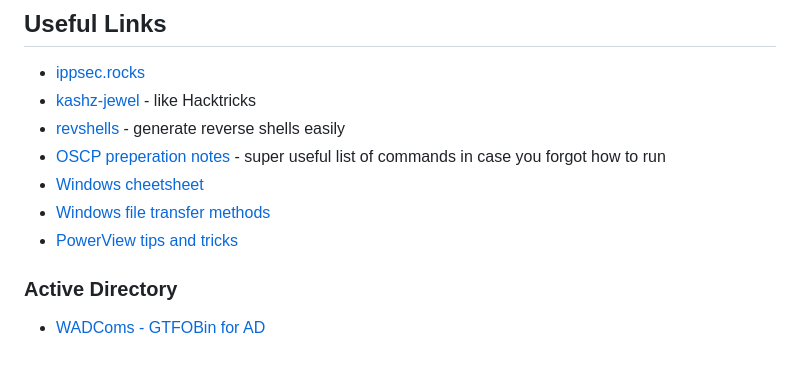
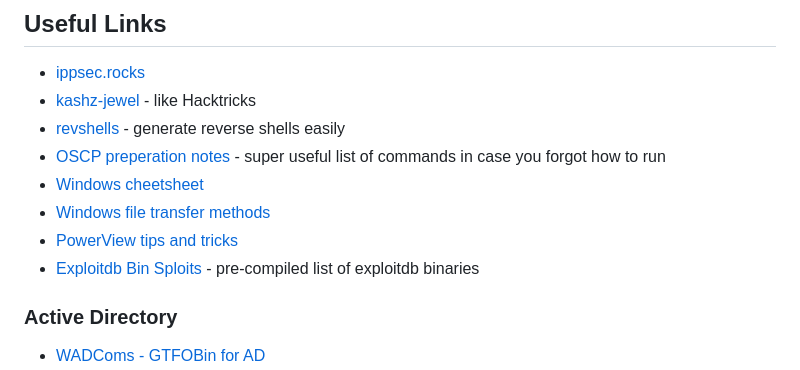
Before and after one commit to the-robot/offsec, a Markdown page: README.md, the part around the change. GitHub-like rendering.

```diff
--- a/README.md
+++ b/README.md
@@ -16,6 +16,7 @@
 - [Windows cheetsheet](https://0xsp.com/offensive/red-team-cheatsheet/)
 - [Windows file transfer methods](https://academy.hackthebox.com/course/preview/file-transfers/windows-file-transfer-methods)
 - [PowerView tips and tricks](https://gist.github.com/the-robot/c0396e87dd2bab8c4ca0ac80e70c95b4)
+- [Exploitdb Bin Sploits](https://gitlab.com/exploit-database/exploitdb-bin-sploits) - pre-compiled list of exploitdb binaries
 
 ### Active Directory
 
```
